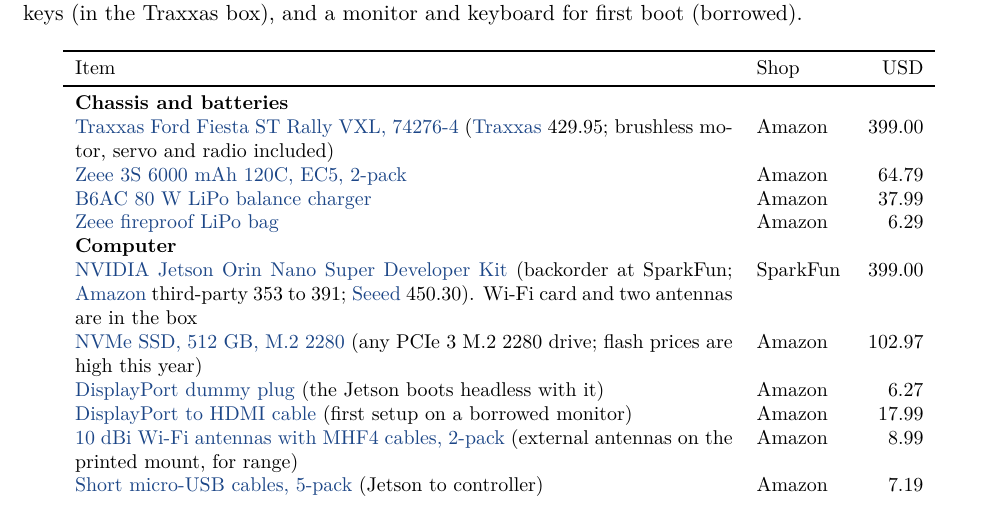
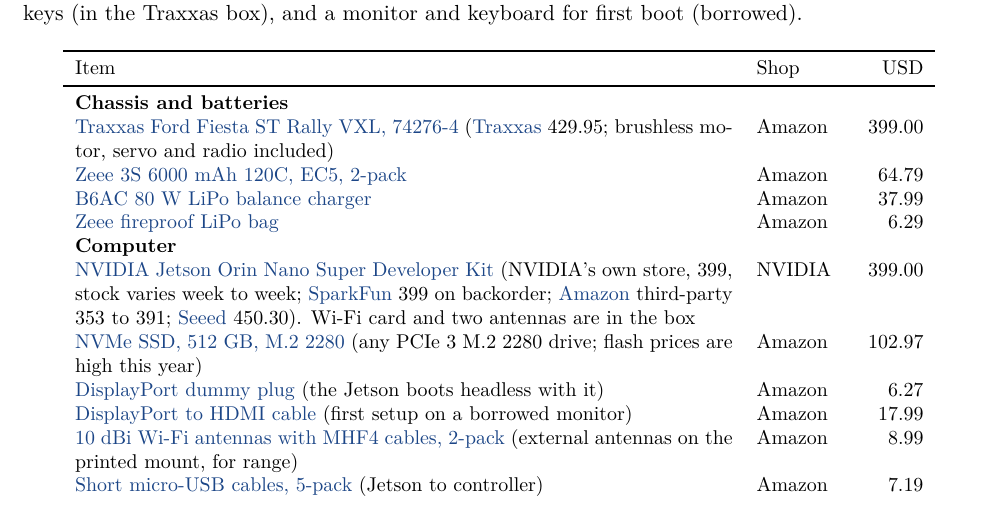
Before and after one commit to Pranman1/feb-racing, a LaTeX document (docs/proposal/overleaf/main.tex): part of page 2 of 6, cut so that both start at the same text. Compiled offline with pdfLaTeX.

Commit message:
Proposal: Jetson line links NVIDIA's own marketplace first
Co-Authored-By: Claude Fable 5.1 <noreply@anthropic.com>
Claude-Session: https://claude.ai/code/session_01Lsy62Kyf6iHVnXtg8GygRH

```diff
--- a/docs/proposal/overleaf/main.tex
+++ b/docs/proposal/overleaf/main.tex
@@ -118,7 +118,7 @@
 \href{https://www.amazon.com/dp/B0F6MP2Q5D}{B6AC 80~W LiPo balance charger} & Amazon & 37.99 \\
 \href{https://www.amazon.com/dp/B0FWBMK87X}{Zeee fireproof LiPo bag} & Amazon & 6.29 \\
 \multicolumn{3}{l}{\textbf{Computer}} \\
-\href{https://www.sparkfun.com/nvidia-jetson-orin-nano-developer-kit.html}{NVIDIA Jetson Orin Nano Super Developer Kit} (backorder at SparkFun; \href{https://www.amazon.com/dp/B0BZJTQ5YP}{Amazon} third-party 353 to 391; \href{https://www.seeedstudio.com/NVIDIAr-Jetson-Orintm-Nano-Developer-Kit-p-5617.html}{Seeed} 450.30). Wi-Fi card and two antennas are in the box & SparkFun & 399.00 \\
+\href{https://marketplace.nvidia.com/en-us/enterprise/robotics-edge/jetson-orin-nano-super-developer-kit/}{NVIDIA Jetson Orin Nano Super Developer Kit} (NVIDIA's own store, 399, stock varies week to week; \href{https://www.sparkfun.com/nvidia-jetson-orin-nano-developer-kit.html}{SparkFun} 399 on backorder; \href{https://www.amazon.com/dp/B0BZJTQ5YP}{Amazon} third-party 353 to 391; \href{https://www.seeedstudio.com/NVIDIAr-Jetson-Orintm-Nano-Developer-Kit-p-5617.html}{Seeed} 450.30). Wi-Fi card and two antennas are in the box & NVIDIA & 399.00 \\
 \href{https://www.amazon.com/dp/B07ZGJYLNL}{NVMe SSD, 512~GB, M.2 2280} (any PCIe~3 M.2 2280 drive; flash prices are high this year) & Amazon & 102.97 \\
 \href{https://www.amazon.com/dp/B071CGCTMY}{DisplayPort dummy plug} (the Jetson boots headless with it) & Amazon & 6.27 \\
 \href{https://www.amazon.com/dp/B0FMYG4CYS}{DisplayPort to HDMI cable} (first setup on a borrowed monitor) & Amazon & 17.99 \\
```
Also changed, not shown: docs/proposal/bom.csv (+1 -1 lines), docs/proposal/overleaf/main.pdf.
